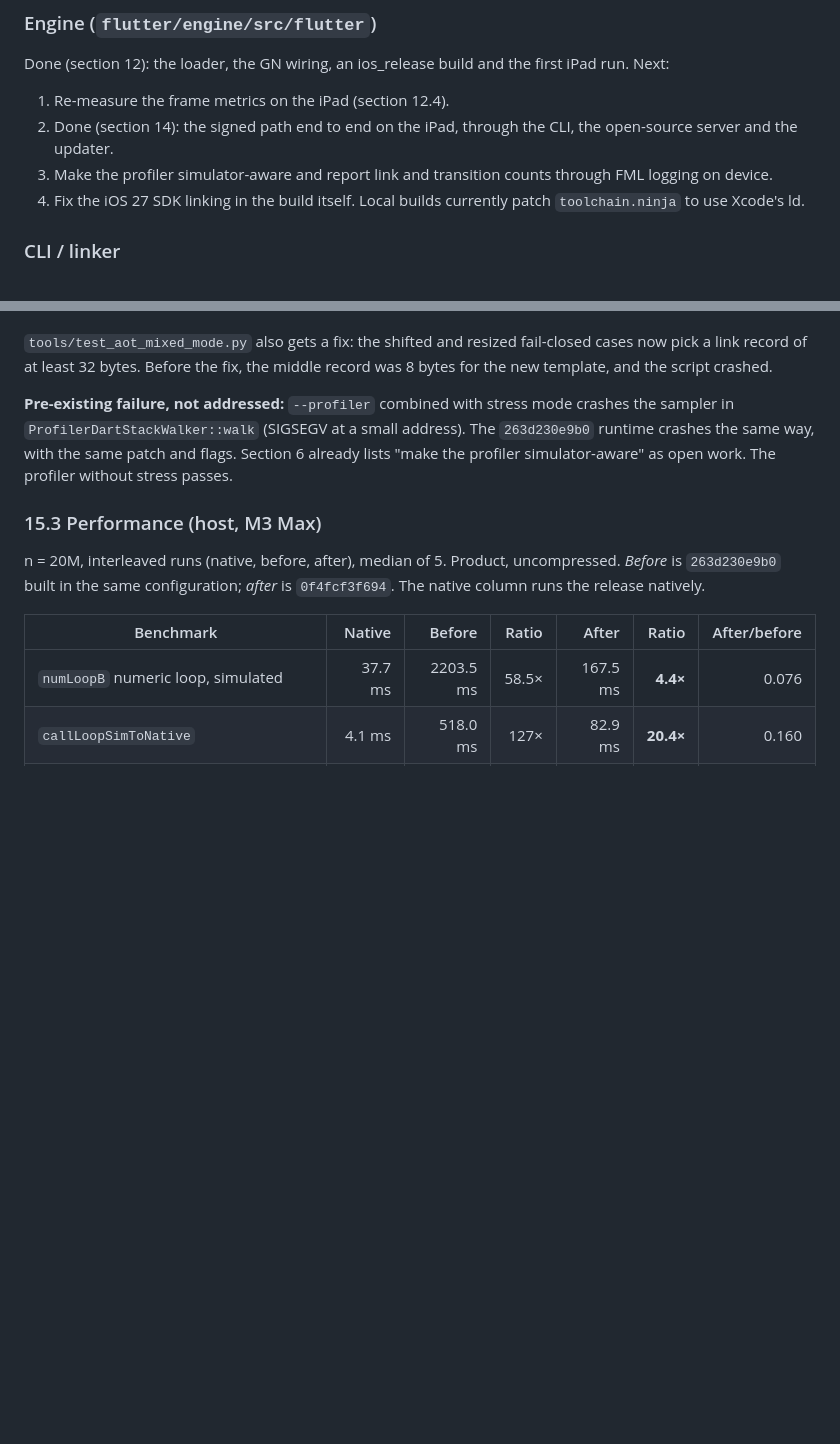
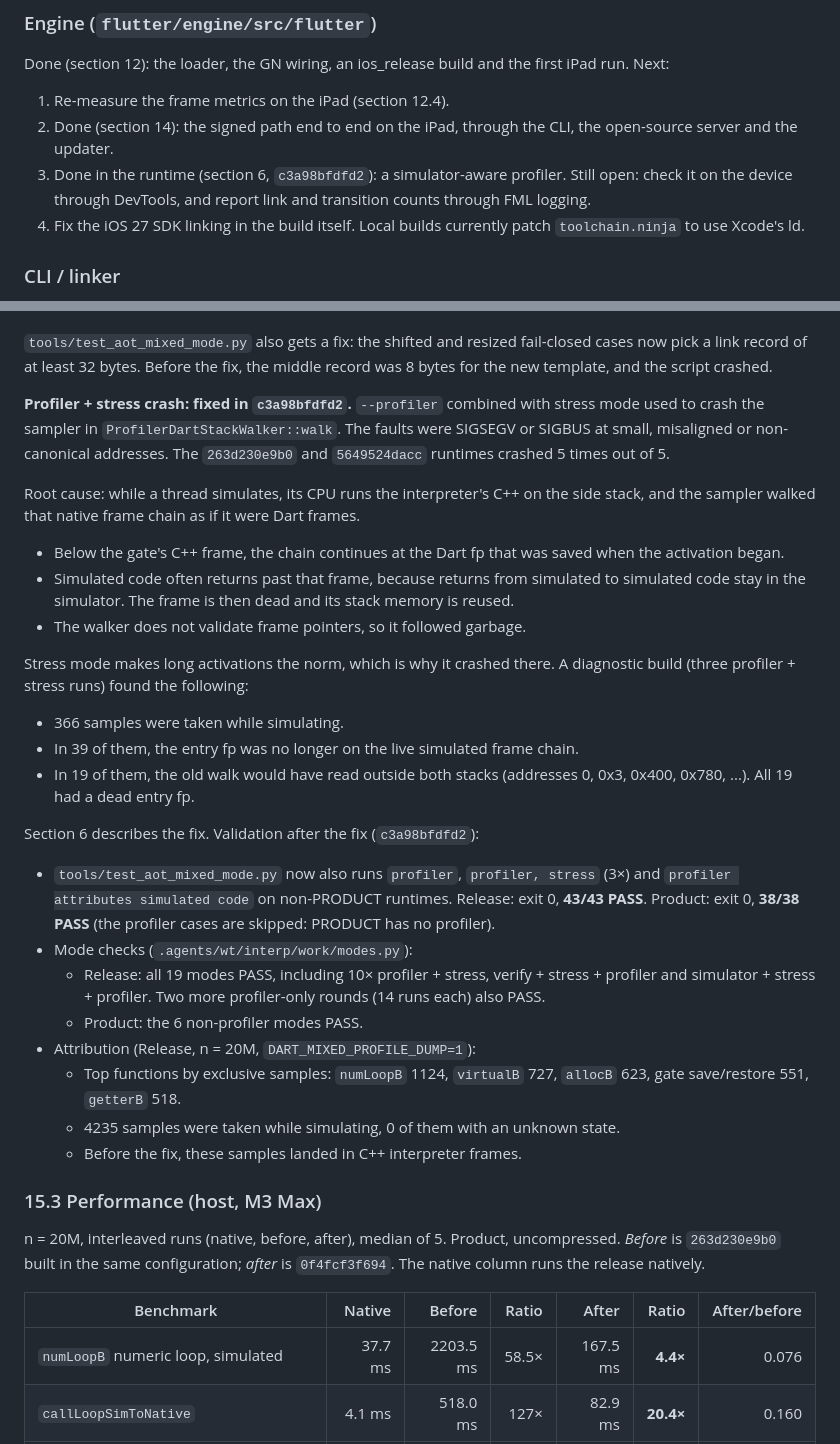
Before and after one commit to tony-cloud/shorebird-workspace, a Markdown page: docs/ios-linker/RUNTIME.md, 2 parts joined by grey strips. GitHub-like rendering; blank space fills up the shorter version.

```diff
--- a/docs/ios-linker/RUNTIME.md
+++ b/docs/ios-linker/RUNTIME.md
@@ -725,8 +762,9 @@ first iPad run. Next:
 1. Re-measure the frame metrics on the iPad (section 12.4).
 2. Done (section 14): the signed path end to end on the iPad, through the
    CLI, the open-source server and the updater.
-3. Make the profiler simulator-aware and report link and transition counts
-   through FML logging on device.
+3. Done in the runtime (section 6, `c3a98bfdfd2`): a simulator-aware
+   profiler. Still open: check it on the device through DevTools, and
+   report link and transition counts through FML logging.
 4. Fix the iOS 27 SDK linking in the build itself. Local builds currently
    patch `toolchain.ninja` to use Xcode's ld.
 
@@ -1023,11 +1061,46 @@ tools/ios_linker`). The test template gained the four device-style micros
 fail-closed cases now pick a link record of at least 32 bytes. Before the fix,
 the middle record was 8 bytes for the new template, and the script crashed.
 
-**Pre-existing failure, not addressed:** `--profiler` combined with stress
-mode crashes the sampler in `ProfilerDartStackWalker::walk` (SIGSEGV at a
-small address). The `263d230e9b0` runtime crashes the same way, with the
-same patch and flags. Section 6 already lists "make the profiler
-simulator-aware" as open work. The profiler without stress passes.
+**Profiler + stress crash: fixed in `c3a98bfdfd2`.** `--profiler` combined
+with stress mode used to crash the sampler in
+`ProfilerDartStackWalker::walk`. The faults were SIGSEGV or SIGBUS at small,
+misaligned or non-canonical addresses. The `263d230e9b0` and `5649524dacc`
+runtimes crashed 5 times out of 5.
+
+Root cause: while a thread simulates, its CPU runs the interpreter's C++ on
+the side stack, and the sampler walked that native frame chain as if it were
+Dart frames.
+- Below the gate's C++ frame, the chain continues at the Dart fp that was
+  saved when the activation began.
+- Simulated code often returns past that frame, because returns from
+  simulated to simulated code stay in the simulator. The frame is then dead
+  and its stack memory is reused.
+- The walker does not validate frame pointers, so it followed garbage.
+
+Stress mode makes long activations the norm, which is why it crashed there.
+A diagnostic build (three profiler + stress runs) found the following:
+- 366 samples were taken while simulating.
+- In 39 of them, the entry fp was no longer on the live simulated frame
+  chain.
+- In 19 of them, the old walk would have read outside both stacks
+  (addresses 0, 0x3, 0x400, 0x780, ...). All 19 had a dead entry fp.
+
+Section 6 describes the fix. Validation after the fix (`c3a98bfdfd2`):
+- `tools/test_aot_mixed_mode.py` now also runs `profiler`, `profiler,
+  stress` (3×) and `profiler attributes simulated code` on non-PRODUCT
+  runtimes. Release: exit 0, **43/43 PASS**. Product: exit 0, **38/38
+  PASS** (the profiler cases are skipped: PRODUCT has no profiler).
+- Mode checks (`.agents/wt/interp/work/modes.py`):
+  - Release: all 19 modes PASS, including 10× profiler + stress,
+    verify + stress + profiler and simulator + stress + profiler. Two more
+    profiler-only rounds (14 runs each) also PASS.
+  - Product: the 6 non-profiler modes PASS.
+- Attribution (Release, n = 20M, `DART_MIXED_PROFILE_DUMP=1`):
+  - Top functions by exclusive samples: `numLoopB` 1124, `virtualB` 727,
+    `allocB` 623, gate save/restore 551, `getterB` 518.
+  - 4235 samples were taken while simulating, 0 of them with an unknown
+    state.
+  - Before the fix, these samples landed in C++ interpreter frames.
 
 ### 15.3 Performance (host, M3 Max)
 
```
Also changed, not shown: other parts of docs/ios-linker/RUNTIME.md (+52 -10 lines).
